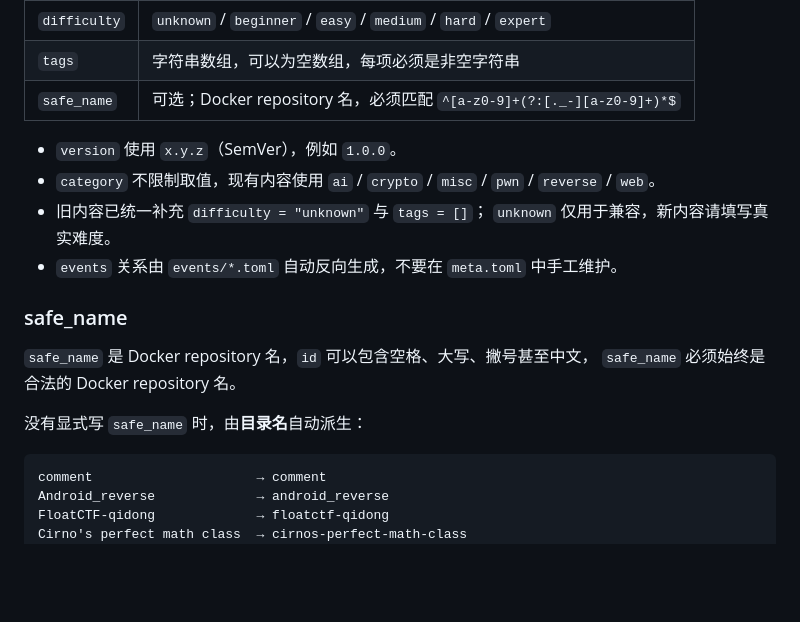
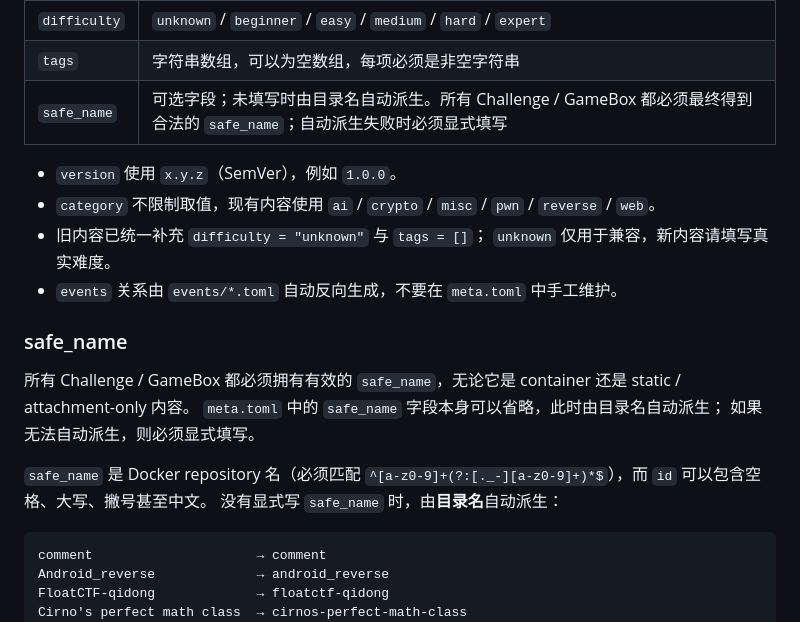
Before and after one commit to FloatCTF/floatctf-content, a Markdown page: README.md, the part around the change. Drawn GitHub-style; blank space fills up the shorter version.

Commit message:
docs: clarify safe_name requirement

````diff
--- a/README.md
+++ b/README.md
@@ -177,7 +177,7 @@ name  version  author  category  difficulty  tags  description
 |------|------|
 | `difficulty` | `unknown` / `beginner` / `easy` / `medium` / `hard` / `expert` |
 | `tags` | 字符串数组，可以为空数组，每项必须是非空字符串 |
-| `safe_name` | 可选；Docker repository 名，必须匹配 `^[a-z0-9]+(?:[._-][a-z0-9]+)*$` |
+| `safe_name` | 可选字段；未填写时由目录名自动派生。所有 Challenge / GameBox 都必须最终得到合法的 `safe_name`；自动派生失败时必须显式填写 |
 
 - `version` 使用 `x.y.z`（SemVer），例如 `1.0.0`。
 - `category` 不限制取值，现有内容使用 `ai` / `crypto` / `misc` / `pwn` / `reverse` / `web`。
@@ -187,9 +187,13 @@ name  version  author  category  difficulty  tags  description
 
 ### safe_name
 
-`safe_name` 是 Docker repository 名，`id` 可以包含空格、大写、撇号甚至中文，
-`safe_name` 必须始终是合法的 Docker repository 名。
+所有 Challenge / GameBox 都必须拥有有效的 `safe_name`，无论它是 container
+还是 static / attachment-only 内容。
+`meta.toml` 中的 `safe_name` 字段本身可以省略，此时由目录名自动派生；
+如果无法自动派生，则必须显式填写。
 
+`safe_name` 是 Docker repository 名（必须匹配
+`^[a-z0-9]+(?:[._-][a-z0-9]+)*$`），而 `id` 可以包含空格、大写、撇号甚至中文。
 没有显式写 `safe_name` 时，由**目录名**自动派生：
 
 ```text
````
